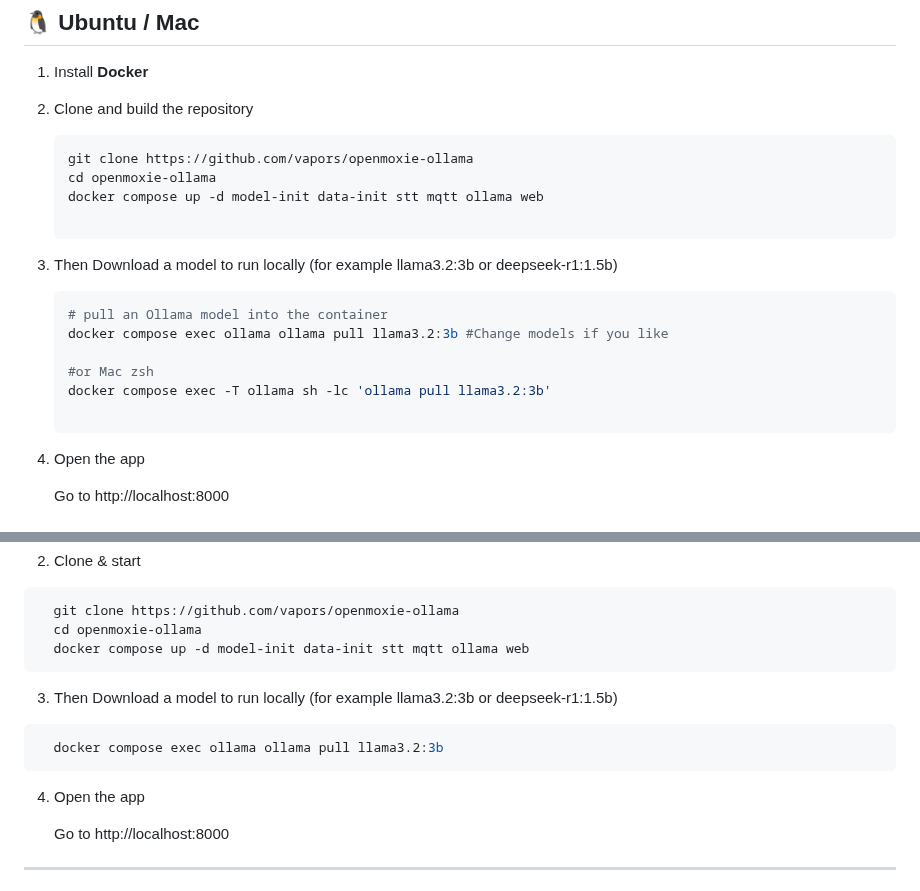
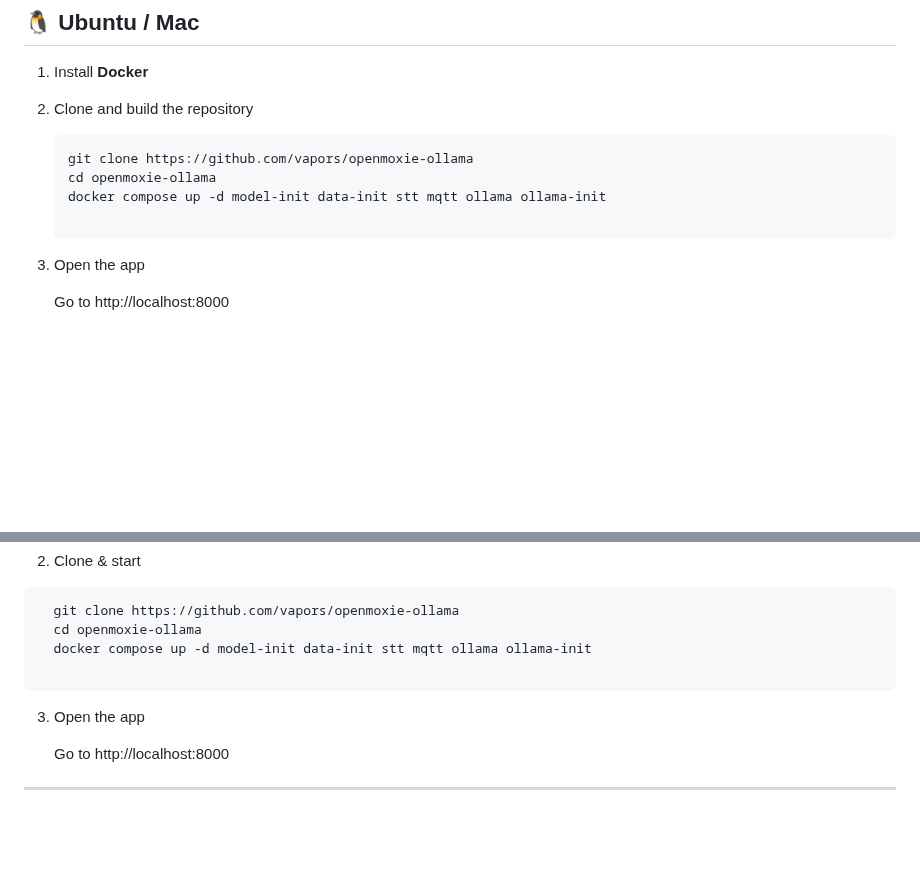
Before and after one commit to andrsvlz/openmoxie-ollama, a Markdown page: README.md, 2 parts joined by grey strips. Drawn GitHub-style; blank space fills up the shorter version.

````diff
--- a/README.md
+++ b/README.md
@@ -51,25 +51,14 @@ This project includes:
 
 1. Install **Docker**
 
-3. Clone and build the repository
+2. Clone and build the repository
 
    ```bash
    git clone https://github.com/vapors/openmoxie-ollama
    cd openmoxie-ollama
-   docker compose up -d model-init data-init stt mqtt ollama web
+   docker compose up -d model-init data-init stt mqtt ollama ollama-init
 
    ```
-
-4. Then Download a model to run locally (for example llama3.2:3b or deepseek-r1:1.5b)
-
-    ```bash
-    # pull an Ollama model into the container
-    docker compose exec ollama ollama pull llama3.2:3b #Change models if you like
-
-    #or Mac zsh
-    docker compose exec -T ollama sh -lc 'ollama pull llama3.2:3b'
-
-    ```
 
 5. Open the app
 
@@ -96,16 +85,11 @@ This project includes:
   ```powershell
     git clone https://github.com/vapors/openmoxie-ollama
     cd openmoxie-ollama
-    docker compose up -d model-init data-init stt mqtt ollama web
+    docker compose up -d model-init data-init stt mqtt ollama ollama-init
+
   ```
 
-3. Then Download a model to run locally (for example llama3.2:3b or deepseek-r1:1.5b)
-
-  ```powershell
-    docker compose exec ollama ollama pull llama3.2:3b
-  ```
-
-4. Open the app
+3. Open the app
 
    Go to http://localhost:8000
 
````
